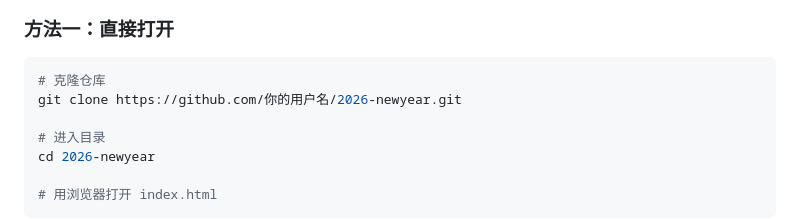
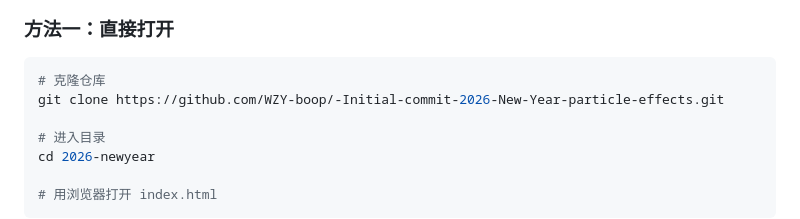
Before and after one commit to WZY-boop/-Initial-commit-2026-New-Year-particle-effects, a Markdown page: README.md, the part around the change. Drawn GitHub-style.

````diff
--- a/README.md
+++ b/README.md
@@ -53,7 +53,7 @@
 ### 方法一：直接打开
 ```bash
 # 克隆仓库
-git clone https://github.com/你的用户名/2026-newyear.git
+git clone https://github.com/WZY-boop/-Initial-commit-2026-New-Year-particle-effects.git
 
 # 进入目录
 cd 2026-newyear
````
